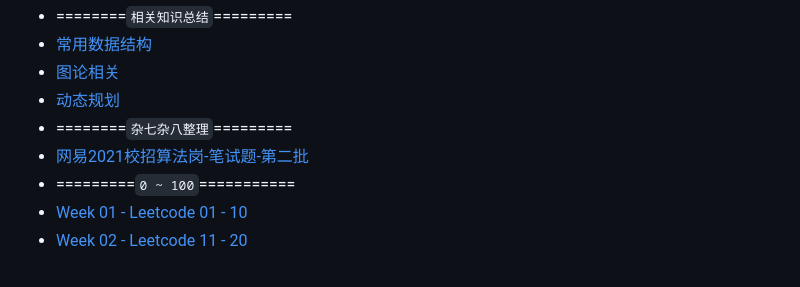
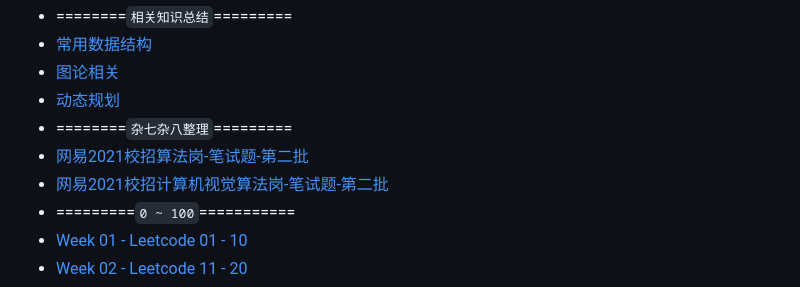
Before and after one commit to vernon97/Leetcode-notes, a Markdown page: README.md, the part around the change printed below. Drawn GitHub-style.

```diff
--- a/README.md
+++ b/README.md
@@ -20,6 +20,7 @@
 * [动态规划](动态规划.md)
 * ========`杂七杂八整理`=========
 * [网易2021校招算法岗-笔试题-第二批](网易2021算法.md)
+* [网易2021校招计算机视觉算法岗-笔试题-第二批](网易2021计算机视觉.md)
 * =========`0 ~ 100`===========
 * [Week 01 - Leetcode 01 - 10](week01.md)
 * [Week 02 - Leetcode 11 - 20](week02.md)
```
Also changed, not shown: other parts of README.md (+1 -1 lines), 网易2021计算机视觉.md (added, +120 -0 lines), figs/54.jpeg (added), 1 other file.
